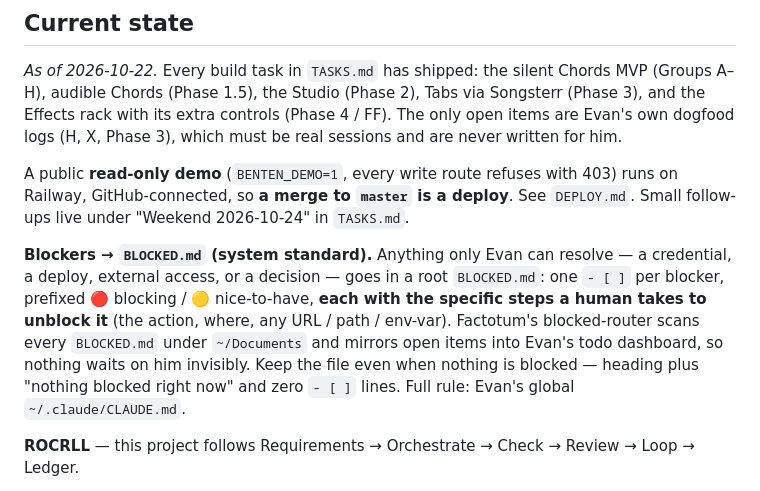
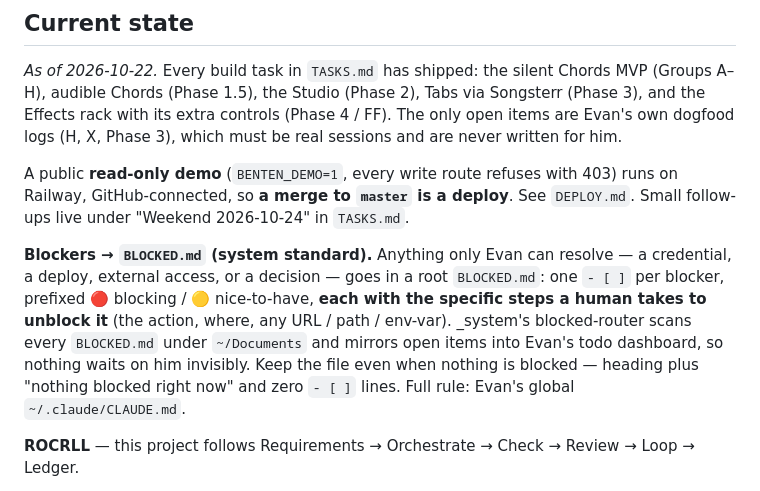
Before and after one commit to EvanWAppel/benten, a Markdown page: CLAUDE.md, the part around the change. GitHub-like rendering.

Commit message:
docs: sync blocker protocol from _system (#20)
Co-authored-by: Claude Opus 5.5 <noreply@anthropic.com>

```diff
--- a/CLAUDE.md
+++ b/CLAUDE.md
@@ -84,7 +84,7 @@ runs on Railway, GitHub-connected, so **a merge to `master` is a deploy**. See
 `DEPLOY.md`. Small follow-ups live under "Weekend 2026-10-24" in `TASKS.md`.
 
 <!-- factotum:blocked-protocol -->
-**Blockers → `BLOCKED.md` (system standard).** Anything only Evan can resolve — a credential, a deploy, external access, or a decision — goes in a root `BLOCKED.md`: one `- [ ]` per blocker, prefixed 🔴 blocking / 🟡 nice-to-have, **each with the specific steps a human takes to unblock it** (the action, where, any URL / path / env-var). Factotum's blocked-router scans every `BLOCKED.md` under `~/Documents` and mirrors open items into Evan's todo dashboard, so nothing waits on him invisibly. Keep the file even when nothing is blocked — heading plus "nothing blocked right now" and zero `- [ ]` lines. Full rule: Evan's global `~/.claude/CLAUDE.md`.
+**Blockers → `BLOCKED.md` (system standard).** Anything only Evan can resolve — a credential, a deploy, external access, or a decision — goes in a root `BLOCKED.md`: one `- [ ]` per blocker, prefixed 🔴 blocking / 🟡 nice-to-have, **each with the specific steps a human takes to unblock it** (the action, where, any URL / path / env-var). _system's blocked-router scans every `BLOCKED.md` under `~/Documents` and mirrors open items into Evan's todo dashboard, so nothing waits on him invisibly. Keep the file even when nothing is blocked — heading plus "nothing blocked right now" and zero `- [ ]` lines. Full rule: Evan's global `~/.claude/CLAUDE.md`.
 <!-- /factotum:blocked-protocol -->
 
 <!-- factotum:recl-standing-rules -->
```
